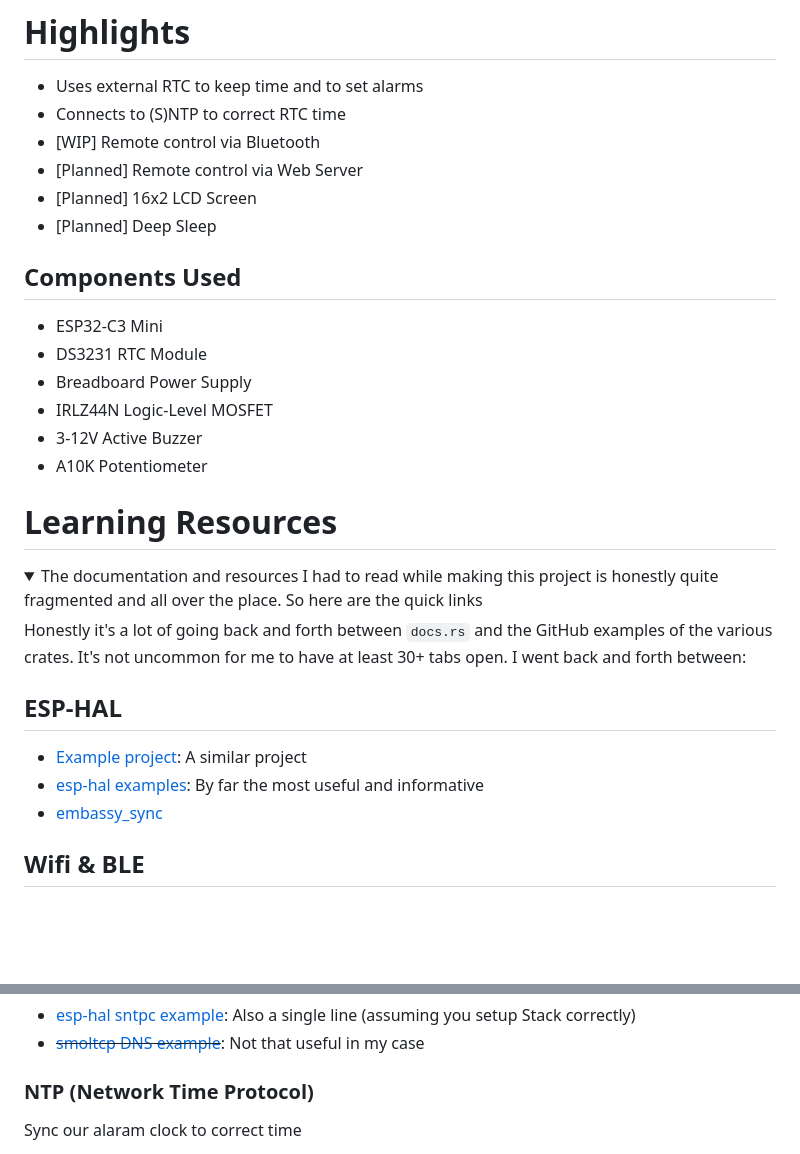
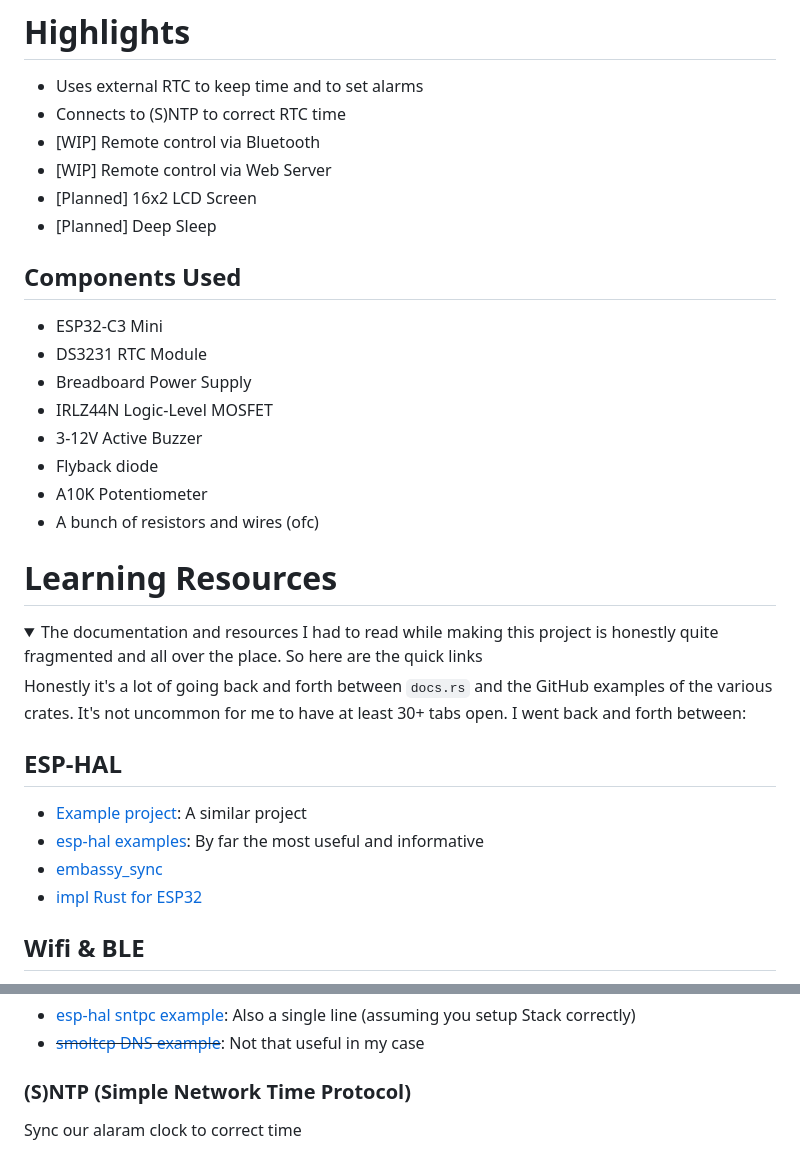
Before and after one commit to AthereoAndromeda/rusty-clock, a Markdown page: README.md, 2 parts joined by grey strips. GitHub-like rendering; folded sections open; blank space fills up the shorter version.

Commit message:
docs: Modify README.md

```diff
--- a/README.md
+++ b/README.md
@@ -8,7 +8,7 @@ This project is still a work in progress
 - Uses external RTC to keep time and to set alarms
 - Connects to (S)NTP to correct RTC time
 - [WIP] Remote control via Bluetooth
-- [Planned] Remote control via Web Server
+- [WIP] Remote control via Web Server
 - [Planned] 16x2 LCD Screen
 - [Planned] Deep Sleep
 
@@ -18,7 +18,10 @@ This project is still a work in progress
 - Breadboard Power Supply
 - IRLZ44N Logic-Level MOSFET
 - 3-12V Active Buzzer
+- Flyback diode
 - A10K Potentiometer
+- A bunch of resistors and wires (ofc)
+
 
 # Learning Resources
 <details>
@@ -28,6 +31,7 @@ This project is still a work in progress
   So here are the quick links
   </summary>
 
+
   Honestly it's a lot of going back and forth between `docs.rs` and the
   GitHub examples of the various crates. It's not uncommon for me
   to have at least 30+ tabs open. I went back and forth between:
@@ -36,6 +40,7 @@ This project is still a work in progress
   - [Example project](https://github.com/claudiomattera/esp32c3-embassy): A similar project
   - [esp-hal examples](https://github.com/esp-rs/esp-hal/tree/main/examples): By far the most useful and informative
   - [embassy_sync](https://docs.embassy.dev/embassy-sync/git/default/index.html)
+  - [impl Rust for ESP32](https://esp32.implrust.com/)
 
   ## Wifi & BLE
   - [esp-radio docs](https://docs.espressif.com/projects/rust/esp-radio/0.16.0/esp32c2/esp_radio/index.html#feature-flags)
@@ -53,7 +58,7 @@ This project is still a work in progress
   - [esp-hal sntpc example](https://github.com/esp-rs/esp-hal/blob/9e4c652d1aa1d1cbc8f2483c93b7d98d0ba1bcb6/examples/wifi/embassy_sntp/src/main.rs#L140C1-L140C81): Also a single line (assuming you setup Stack correctly)
   - ~~[smoltcp DNS example](https://github.com/smoltcp-rs/smoltcp/blob/main/examples/dns.rs)~~: Not that useful in my case
 
-  ### NTP (Network Time Protocol)
+  ### (S)NTP (Simple Network Time Protocol)
   Sync our alaram clock to correct time
   - [esp-hal sntpc embassy](https://github.com/esp-rs/esp-hal/blob/main/examples/wifi/embassy_sntp/src/main.rs#L158)
   - [sntpc docs](https://docs.rs/sntpc/latest/sntpc/)
```
Also changed, not shown: other parts of README.md (+3 -0 lines).
